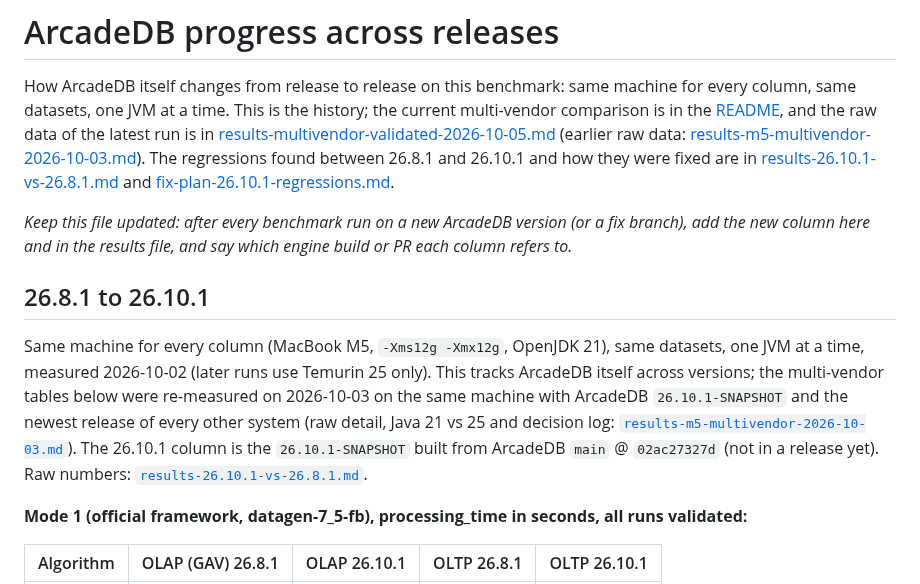
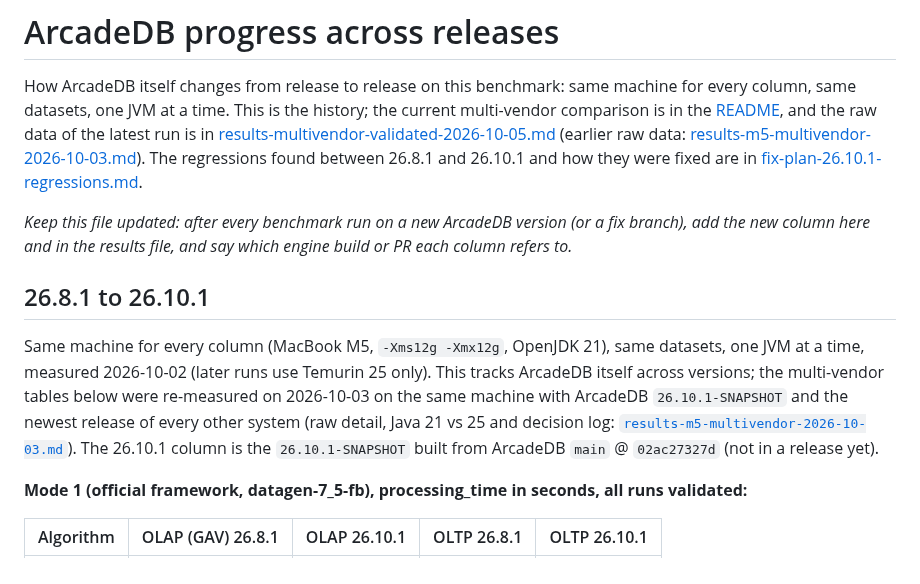
Before and after one commit to ArcadeData/ldbc_graphalytics_platforms_arcadedb, a Markdown page: ArcadeDB-release-progress.md, the part around the change. Rendered like a GitHub page.

Commit message:
Remove results-26.10.1-vs-26.8.1.md (superseded by ArcadeDB-release-progress.md), fix links

```diff
--- a/ArcadeDB-release-progress.md
+++ b/ArcadeDB-release-progress.md
@@ -5,7 +5,6 @@ same datasets, one JVM at a time. This is the history; the current multi-vendor
 [README](README.md#all-systems-comparison), and the raw data of the latest run is in
 [results-multivendor-validated-2026-10-05.md](results-multivendor-validated-2026-10-05.md) (earlier raw data: [results-m5-multivendor-2026-10-03.md](results-m5-multivendor-2026-10-03.md)). The regressions found between
 26.8.1 and 26.10.1 and how they were fixed are in
-[results-26.10.1-vs-26.8.1.md](results-26.10.1-vs-26.8.1.md) and
 [fix-plan-26.10.1-regressions.md](fix-plan-26.10.1-regressions.md).
 
 *Keep this file updated: after every benchmark run on a new ArcadeDB version (or a fix branch), add the new
@@ -14,7 +13,7 @@ column here and in the results file, and say which engine build or PR each colum
 ## 26.8.1 to 26.10.1
 
 
-Same machine for every column (MacBook M5, `-Xms12g -Xmx12g`, OpenJDK 21), same datasets, one JVM at a time, measured 2026-10-02 (later runs use Temurin 25 only). This tracks ArcadeDB itself across versions; the multi-vendor tables below were re-measured on 2026-10-03 on the same machine with ArcadeDB `26.10.1-SNAPSHOT` and the newest release of every other system (raw detail, Java 21 vs 25 and decision log: [`results-m5-multivendor-2026-10-03.md`](results-m5-multivendor-2026-10-03.md)). The 26.10.1 column is the `26.10.1-SNAPSHOT` built from ArcadeDB `main` @ `02ac27327d` (not in a release yet). Raw numbers: [`results-26.10.1-vs-26.8.1.md`](results-26.10.1-vs-26.8.1.md).
+Same machine for every column (MacBook M5, `-Xms12g -Xmx12g`, OpenJDK 21), same datasets, one JVM at a time, measured 2026-10-02 (later runs use Temurin 25 only). This tracks ArcadeDB itself across versions; the multi-vendor tables below were re-measured on 2026-10-03 on the same machine with ArcadeDB `26.10.1-SNAPSHOT` and the newest release of every other system (raw detail, Java 21 vs 25 and decision log: [`results-m5-multivendor-2026-10-03.md`](results-m5-multivendor-2026-10-03.md)). The 26.10.1 column is the `26.10.1-SNAPSHOT` built from ArcadeDB `main` @ `02ac27327d` (not in a release yet).
 
 **Mode 1 (official framework, datagen-7_5-fb), processing_time in seconds, all runs validated:**
 
```
Also changed, not shown: fix-plan-26.10.1-regressions.md (+1 -1 lines), results-26.10.1-vs-26.8.1.md (deleted, +0 -91 lines).
